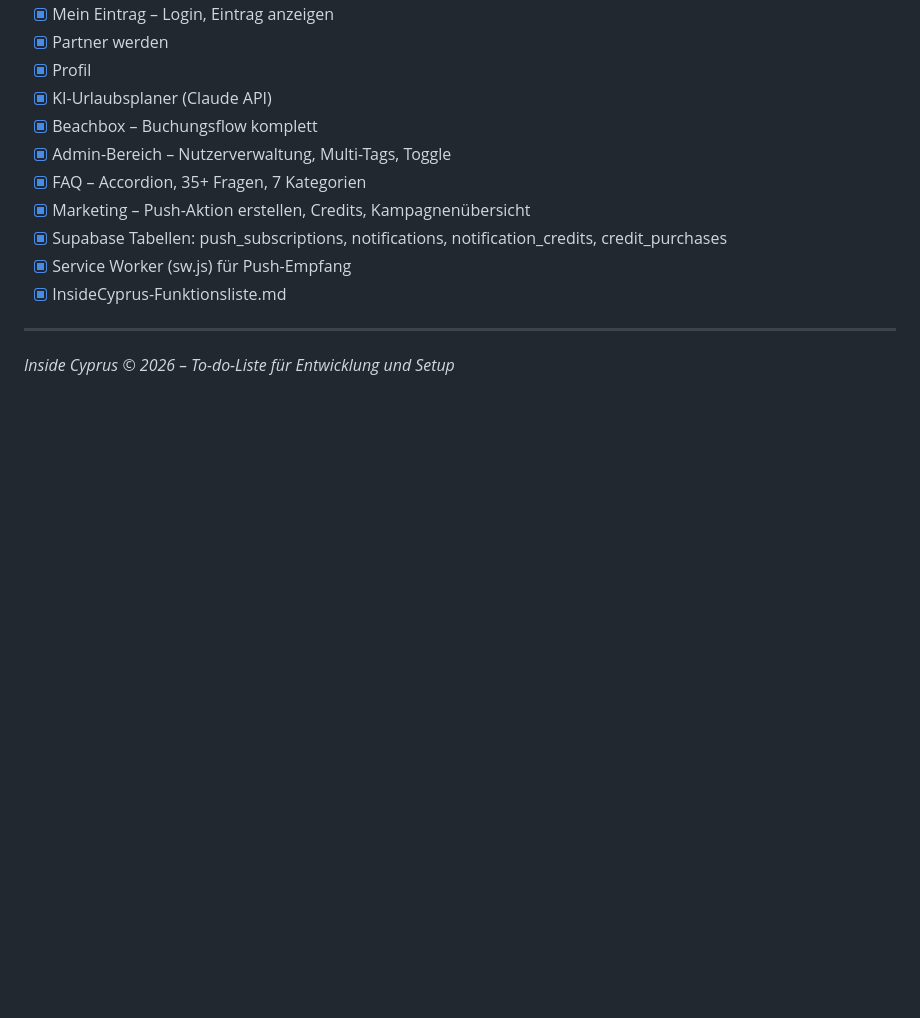
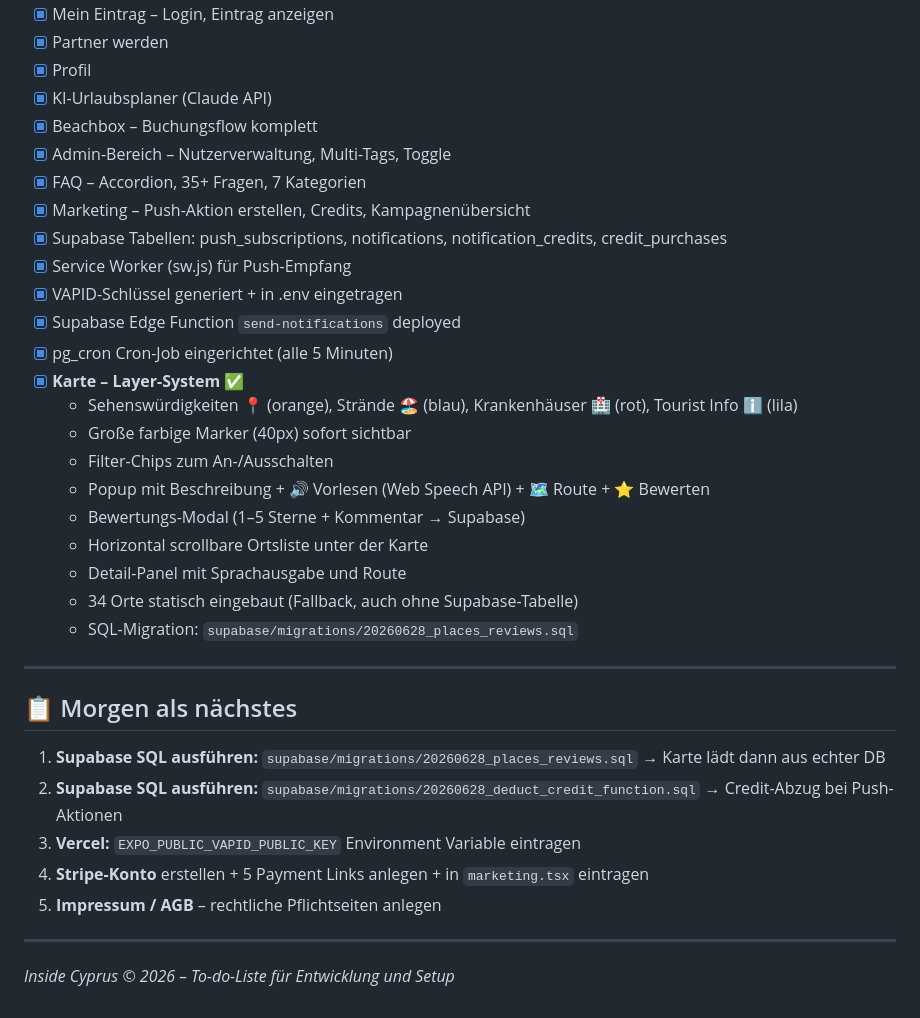
Before and after one commit to karanatsios/enjoycyprus, a Markdown page: TODO.md, the part around one of its changes. Rendered like a GitHub page; blank space fills up the shorter version.

Commit message:
Update TODO.md and Funktionsliste with today's progress

```diff
--- a/TODO.md
+++ b/TODO.md
@@ -89,7 +95,29 @@ Diese Punkte müssen erledigt werden, damit Push-Aktionen wirklich beim Nutzer a
 - [x] Marketing – Push-Aktion erstellen, Credits, Kampagnenübersicht
 - [x] Supabase Tabellen: push_subscriptions, notifications, notification_credits, credit_purchases
 - [x] Service Worker (sw.js) für Push-Empfang
-- [x] InsideCyprus-Funktionsliste.md
+- [x] VAPID-Schlüssel generiert + in .env eingetragen
+- [x] Supabase Edge Function `send-notifications` deployed
+- [x] pg_cron Cron-Job eingerichtet (alle 5 Minuten)
+- [x] **Karte – Layer-System** ✅
+  - Sehenswürdigkeiten 📍 (orange), Strände 🏖️ (blau), Krankenhäuser 🏥 (rot), Tourist Info ℹ️ (lila)
+  - Große farbige Marker (40px) sofort sichtbar
+  - Filter-Chips zum An-/Ausschalten
+  - Popup mit Beschreibung + 🔊 Vorlesen (Web Speech API) + 🗺️ Route + ⭐ Bewerten
+  - Bewertungs-Modal (1–5 Sterne + Kommentar → Supabase)
+  - Horizontal scrollbare Ortsliste unter der Karte
+  - Detail-Panel mit Sprachausgabe und Route
+  - 34 Orte statisch eingebaut (Fallback, auch ohne Supabase-Tabelle)
+  - SQL-Migration: `supabase/migrations/20260628_places_reviews.sql`
+
+---
+
+## 📋 Morgen als nächstes
+
+1. **Supabase SQL ausführen:** `supabase/migrations/20260628_places_reviews.sql` → Karte lädt dann aus echter DB
+2. **Supabase SQL ausführen:** `supabase/migrations/20260628_deduct_credit_function.sql` → Credit-Abzug bei Push-Aktionen
+3. **Vercel:** `EXPO_PUBLIC_VAPID_PUBLIC_KEY` Environment Variable eintragen
+4. **Stripe-Konto** erstellen + 5 Payment Links anlegen + in `marketing.tsx` eintragen
+5. **Impressum / AGB** – rechtliche Pflichtseiten anlegen
 
 ---
 
```
Also changed, not shown: other parts of TODO.md (+17 -11 lines), InsideCyprus-Funktionsliste.md (+111 -86 lines).
